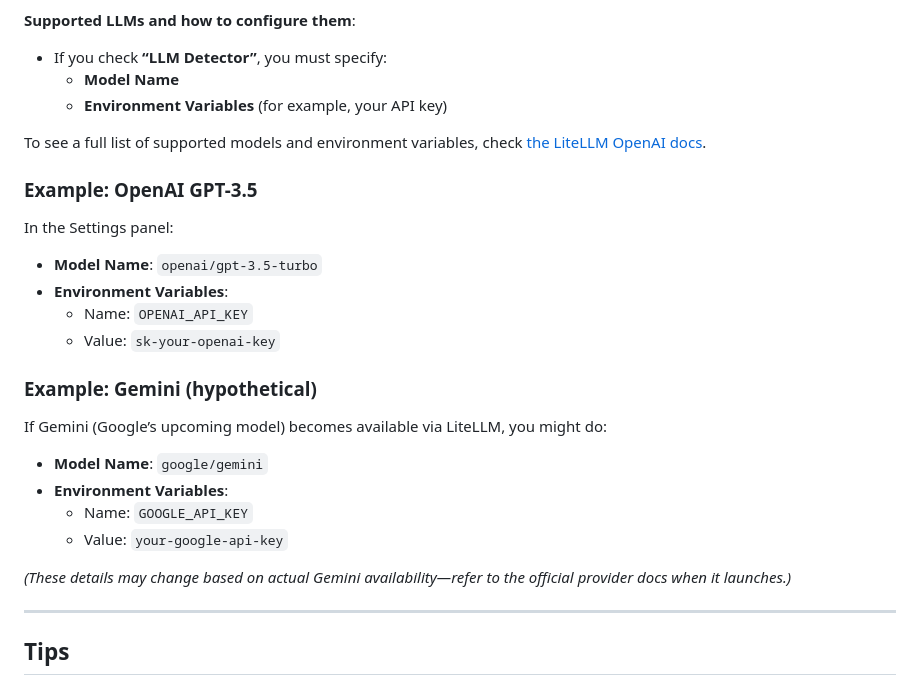
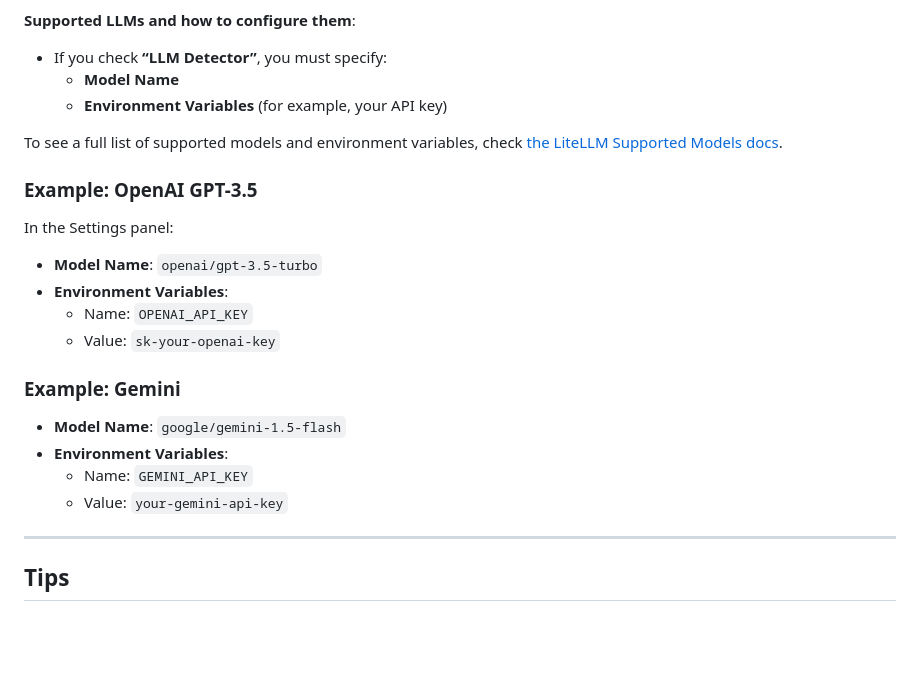
Before and after one commit to ShenSheiBot/docbreak_fixer, a Markdown page: README.md, the part around the change. Rendered like a GitHub page; blank space fills up the shorter version.

Commit message:
✏️ Update README

```diff
--- a/README.md
+++ b/README.md
@@ -80,7 +80,7 @@ By default, this app has a **Rule-based Detector** that looks for potential line
   - **Model Name**
   - **Environment Variables** (for example, your API key)
 
-To see a full list of supported models and environment variables, check [the LiteLLM OpenAI docs](https://docs.litellm.ai/docs/providers/openai).
+To see a full list of supported models and environment variables, check [the LiteLLM Supported Models docs](https://docs.litellm.ai/docs/providers/openai).
 
 ### Example: OpenAI GPT-3.5
 
@@ -90,15 +90,12 @@ In the Settings panel:
   - Name: `OPENAI_API_KEY`
   - Value: `sk-your-openai-key`
 
-### Example: Gemini (hypothetical)
+### Example: Gemini
 
-If Gemini (Google’s upcoming model) becomes available via LiteLLM, you might do:
-- **Model Name**: `google/gemini`
+- **Model Name**: `google/gemini-1.5-flash`
 - **Environment Variables**:
-  - Name: `GOOGLE_API_KEY`
-  - Value: `your-google-api-key`
-
-*(These details may change based on actual Gemini availability—refer to the official provider docs when it launches.)*
+  - Name: `GEMINI_API_KEY`
+  - Value: `your-gemini-api-key`
 
 ---
 
```
